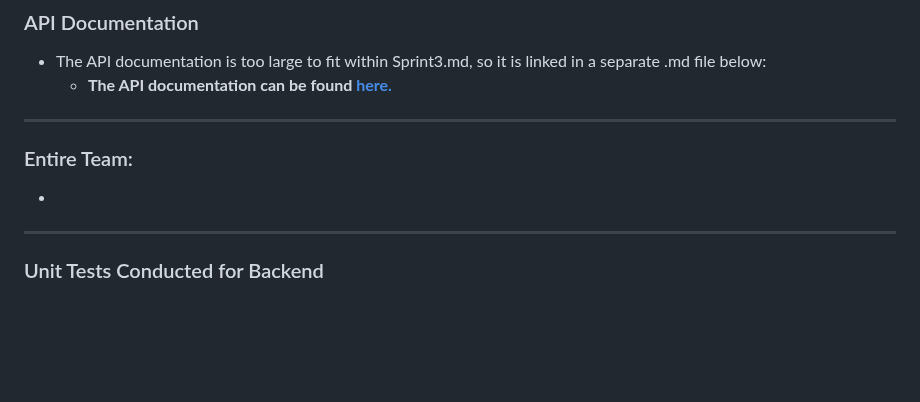
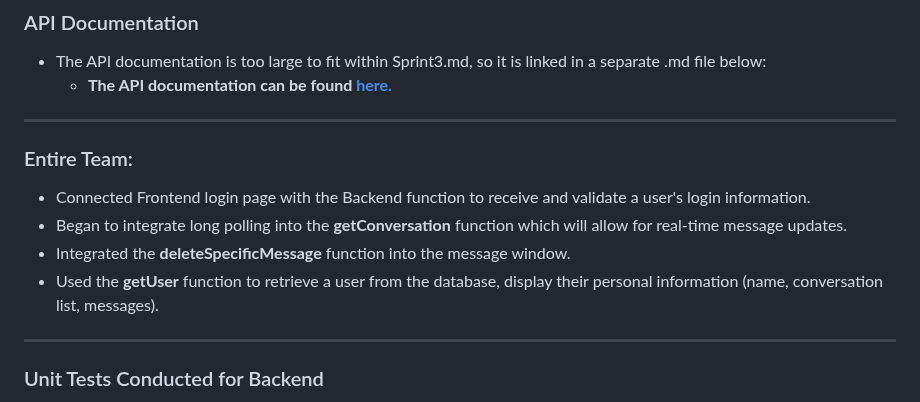
Before and after one commit to SWEGroup39/GatorChatApp, a Markdown page: Sprint3.md, the part around the change. Drawn GitHub-style; blank space fills up the shorter version.

```diff
--- a/Sprint3.md
+++ b/Sprint3.md
@@ -98,7 +98,10 @@
 <hr>
 
  ### Entire Team:
-  -
+  - Connected Frontend login page with the Backend function to receive and validate a user's login information.
+  - Began to integrate long polling into the **getConversation** function which will allow for real-time message updates.
+  - Integrated the **deleteSpecificMessage** function into the message window.
+  - Used the **getUser** function to retrieve a user from the database, display their personal information (name, conversation list, messages).
 
 <hr>
 
```
